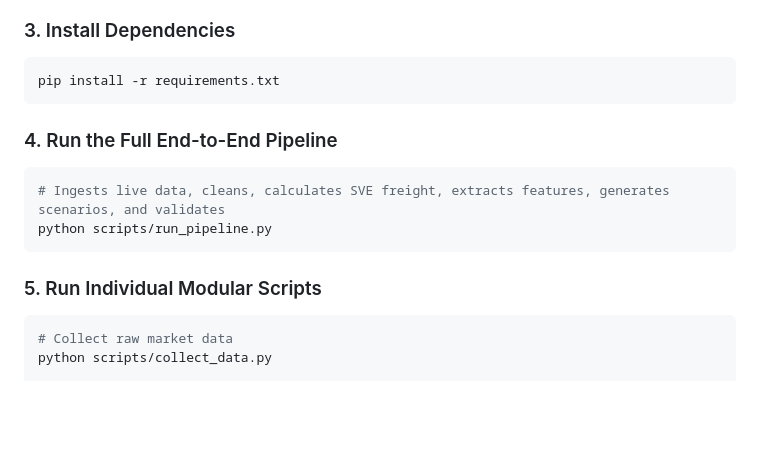
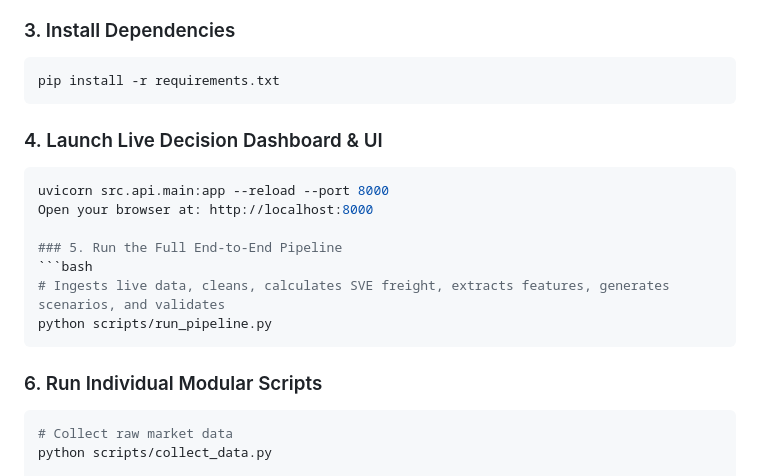
Before and after one commit to durveshpawar2007-droid/SIH-26006, a Markdown page: README.md, the part around the change. Drawn GitHub-style; blank space fills up the shorter version.

Commit message:
docs: fix formatting in README

````diff
--- a/README.md
+++ b/README.md
@@ -196,14 +196,18 @@ source venv/bin/activate
 ```bash
 pip install -r requirements.txt
 ```
+### 4. Launch Live Decision Dashboard & UI
+```bash
+uvicorn src.api.main:app --reload --port 8000
+Open your browser at: http://localhost:8000
 
-### 4. Run the Full End-to-End Pipeline
+### 5. Run the Full End-to-End Pipeline
 ```bash
 # Ingests live data, cleans, calculates SVE freight, extracts features, generates scenarios, and validates
 python scripts/run_pipeline.py
 ```
 
-### 5. Run Individual Modular Scripts
+### 6. Run Individual Modular Scripts
 ```bash
 # Collect raw market data
 python scripts/collect_data.py
````
